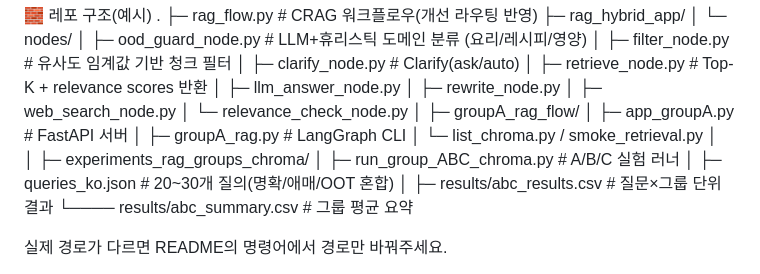
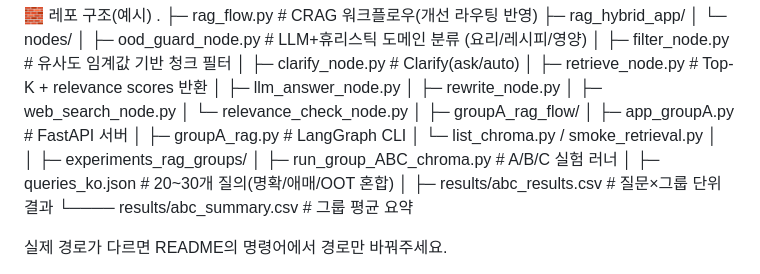
Before and after one commit to jaysj0226/Recipe-Chatbot, a Markdown page: README.md, the part around the change. GitHub-like rendering.

```diff
--- a/README.md
+++ b/README.md
@@ -38,7 +38,7 @@ A/B/C 실험 러너: 동일 질의셋으로 세 그룹 비교(+ LLM Judge).
 │  └─ list_chroma.py / smoke_retrieval.py
 │
 │
-├─ experiments_rag_groups_chroma/
+├─ experiments_rag_groups/
 │  ├─ run_group_ABC_chroma.py         # A/B/C 실험 러너
 │  ├─ queries_ko.json                 # 20~30개 질의(명확/애매/OOT 혼합)
 │  ├─ results/abc_results.csv         # 질문×그룹 단위 결과
```
